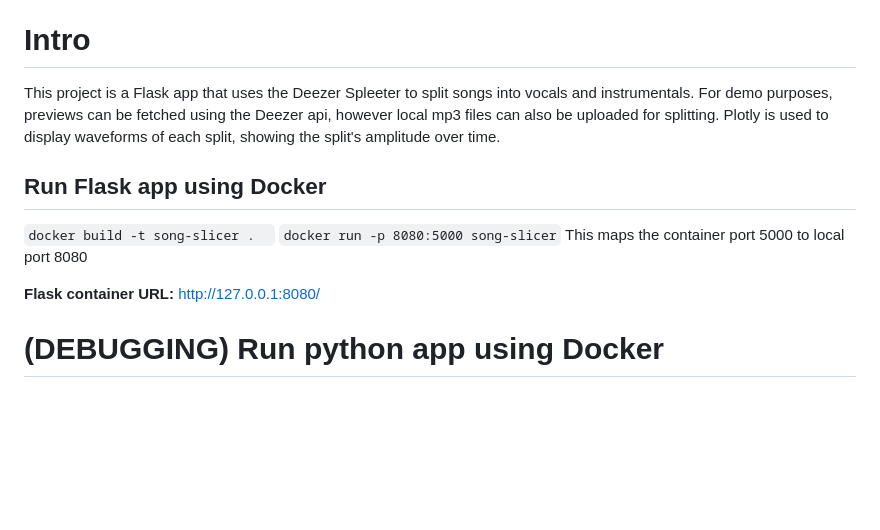
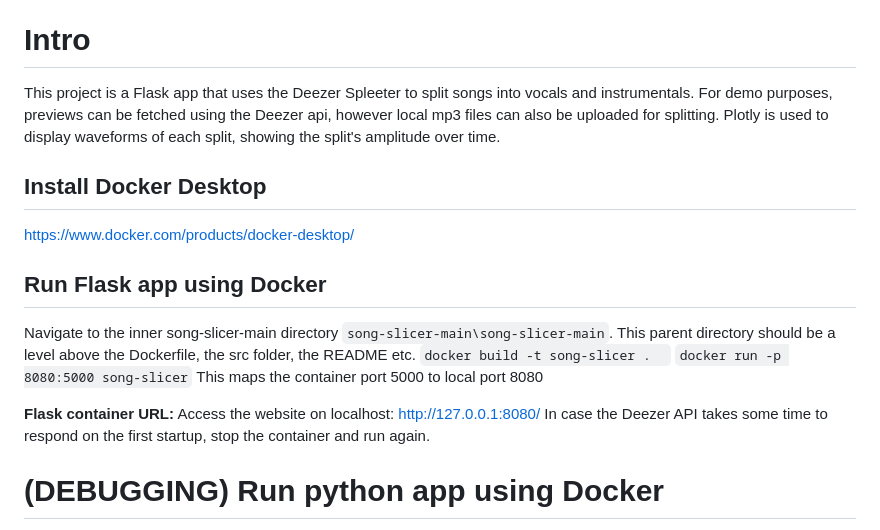
Before and after one commit to ManuXavier43/SongSlicer, a Markdown page: README.md, the part around the change. GitHub-like rendering; blank space fills up the shorter version.

Commit message:
Final comments

````diff
--- a/README.md
+++ b/README.md
@@ -24,12 +24,18 @@ Song-Slicer is a python application proposal that allows you to slice songs to s
 
 This project is a Flask app that uses the Deezer Spleeter to split songs into vocals and instrumentals. For demo purposes, previews can be fetched using the Deezer api, however local mp3 files can also be uploaded for splitting. Plotly is used to display waveforms of each split, showing the split's amplitude over time.
 
+## Install Docker Desktop
+
+https://www.docker.com/products/docker-desktop/
+
 ## Run Flask app using Docker
 
+Navigate to the inner song-slicer-main directory ```song-slicer-main\song-slicer-main```. This parent directory should be a level above the Dockerfile, the src folder, the README etc.
 ```docker build -t song-slicer .  ```
 ```docker run -p 8080:5000 song-slicer``` This maps the container port 5000 to local port 8080
 
-**Flask container URL:** http://127.0.0.1:8080/
+**Flask container URL:** Access the website on localhost: http://127.0.0.1:8080/
+In case the Deezer API takes some time to respond on the first startup, stop the container and run again.
 
 # (DEBUGGING) Run python app using Docker
 
````
